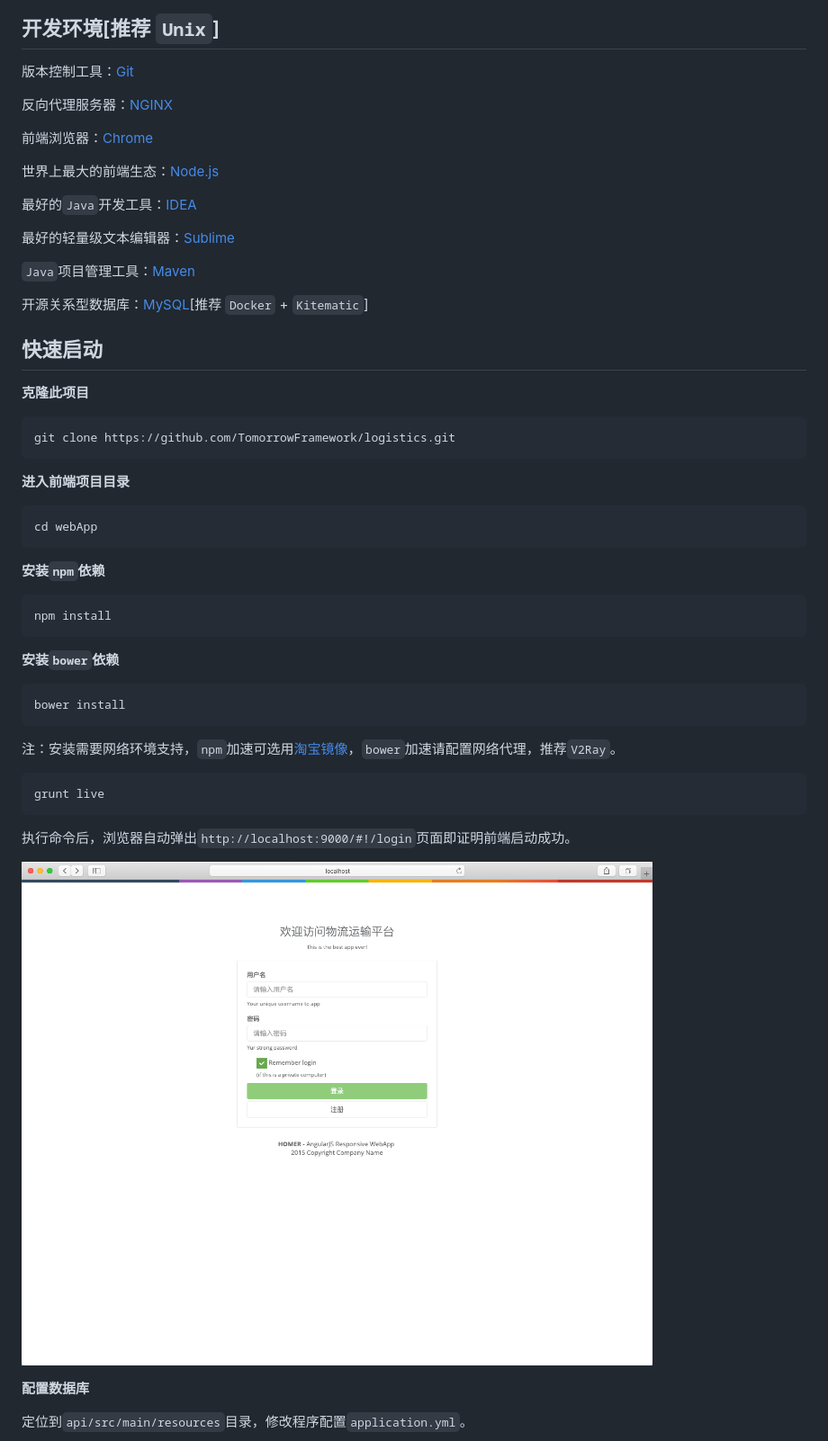
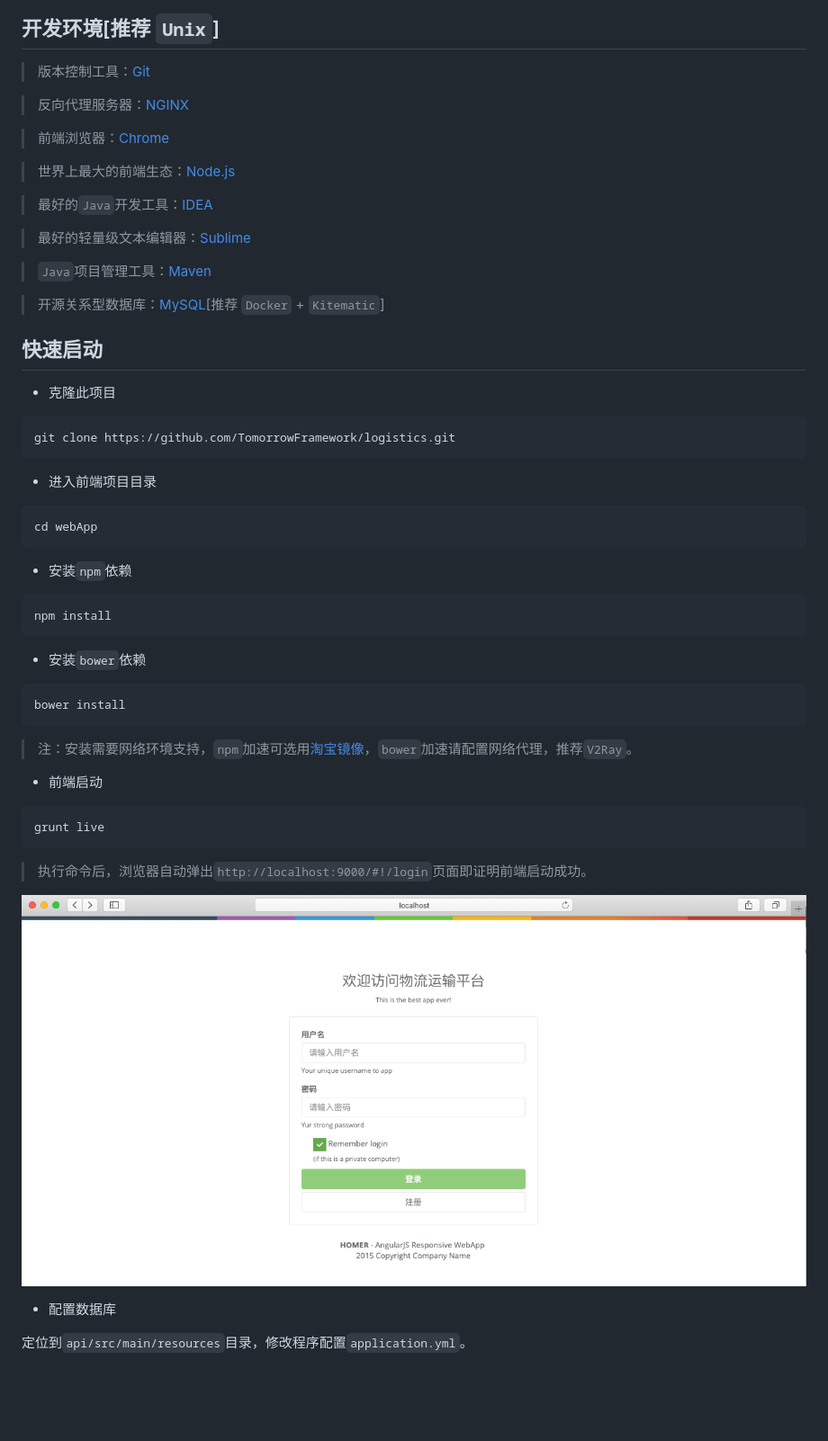
Before and after one commit to iauroral/logistics, a Markdown page: README.md, the part around the change printed below. Shown: that part at 90% size. Rendered like a GitHub page; pictures changed too: images/web.png; blank space fills up the shorter version.

Commit message:
修改README

````diff
--- a/README.md
+++ b/README.md
@@ -16,59 +16,61 @@
 
 ## 开发环境[推荐 `Unix`]
 
-版本控制工具：[Git](https://git-scm.com/)
+> 版本控制工具：[Git](https://git-scm.com/)
 
-反向代理服务器：[NGINX](http://nginx.org/en/download.html)
+> 反向代理服务器：[NGINX](http://nginx.org/en/download.html)
 
-前端浏览器：[Chrome](https://www.google.cn/intl/zh-CN/chrome/)
+> 前端浏览器：[Chrome](https://www.google.cn/intl/zh-CN/chrome/)
 
-世界上最大的前端生态：[Node.js](http://nodejs.cn/download/)
+> 世界上最大的前端生态：[Node.js](http://nodejs.cn/download/)
 
-最好的`Java`开发工具：[IDEA](https://www.jetbrains.com/idea/)
+> 最好的`Java`开发工具：[IDEA](https://www.jetbrains.com/idea/)
 
-最好的轻量级文本编辑器：[Sublime](http://www.sublimetext.com/)
+> 最好的轻量级文本编辑器：[Sublime](http://www.sublimetext.com/)
 
-`Java`项目管理工具：[Maven](https://maven.apache.org/)
+> `Java`项目管理工具：[Maven](https://maven.apache.org/)
 
-开源关系型数据库：[MySQL](https://www.mysql.com/)[推荐 `Docker` + `Kitematic`]
+> 开源关系型数据库：[MySQL](https://www.mysql.com/)[推荐 `Docker` + `Kitematic`]
 
 ## 快速启动
 
-**克隆此项目**
+- 克隆此项目
 
 ```shell
 git clone https://github.com/TomorrowFramework/logistics.git
 ```
 
-**进入前端项目目录**
+- 进入前端项目目录
 
 ```
 cd webApp
 ```
 
-**安装`npm`依赖**
+- 安装`npm`依赖
 
 ```
 npm install
 ```
 
-**安装`bower`依赖**
+- 安装`bower`依赖
 
 ```
 bower install
 ```
 
-注：安装需要网络环境支持，`npm`加速可选用[淘宝镜像](https://npm.taobao.org/)，`bower`加速请配置网络代理，推荐`V2Ray`。
+> 注：安装需要网络环境支持，`npm`加速可选用[淘宝镜像](https://npm.taobao.org/)，`bower`加速请配置网络代理，推荐`V2Ray`。
+
+- 前端启动
 
 ```
 grunt live
 ```
 
-执行命令后，浏览器自动弹出`http://localhost:9000/#!/login`页面即证明前端启动成功。
+> 执行命令后，浏览器自动弹出`http://localhost:9000/#!/login`页面即证明前端启动成功。
 
 ![web](images/web.png)
 
-**配置数据库**
+- 配置数据库
 
 定位到`api/src/main/resources`目录，修改程序配置`application.yml`。
 
````
Also changed, not shown: other parts of README.md (+19 -3 lines), images/api.png (added).
